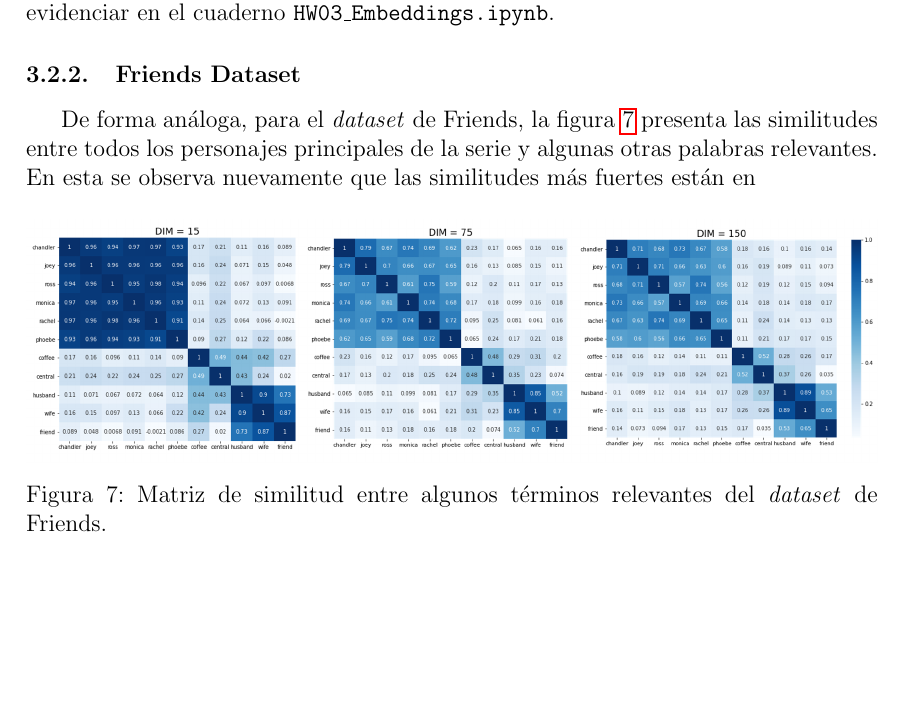
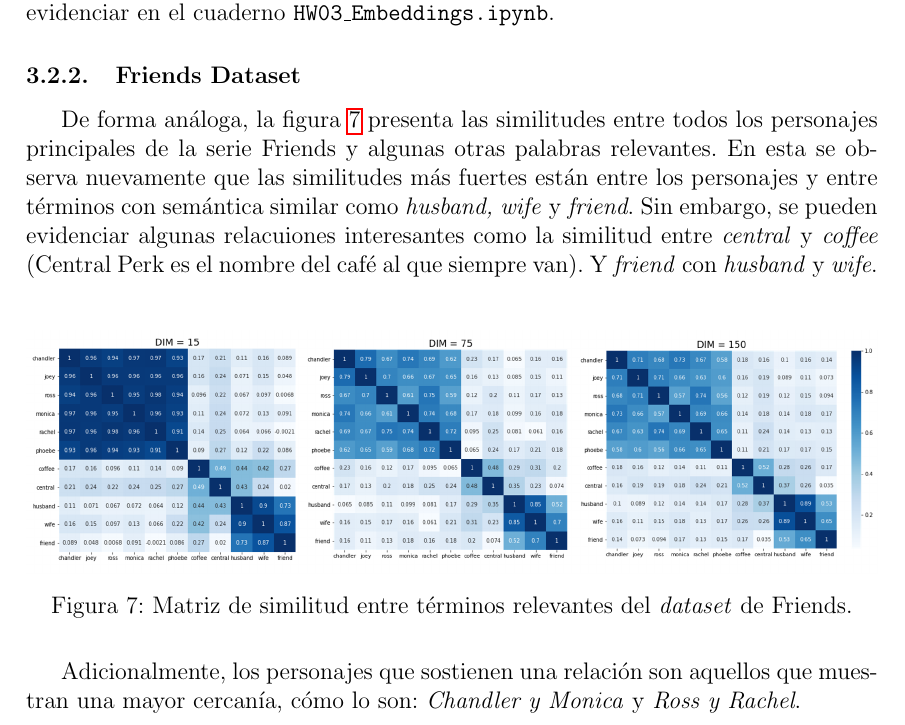
Before and after one commit to ISIS4221-JCN/HW03, a LaTeX document (doc/main.tex, which reads doc/embeddings.tex): part of page 12 of 28, cut so that both start at the same text, the shorter picture padded with empty space. Compiled offline with pdfLaTeX.

Commit message:
Updates from Overleaf

```diff
--- a/doc/embeddings.tex
+++ b/doc/embeddings.tex
@@ -128,13 +128,15 @@
 
 \subsubsection{Friends Dataset}
 
-De forma análoga, para el \textit{dataset} de Friends, la figura \ref{fig:friends_sim_matrix} presenta las similitudes entre todos los personajes principales de la serie y algunas otras palabras relevantes. En esta se observa nuevamente que las similitudes más fuertes están en
+De forma análoga, la figura \ref{fig:friends_sim_matrix} presenta las similitudes entre todos los personajes principales de la serie Friends y algunas otras palabras relevantes. En esta se observa nuevamente que las similitudes más fuertes están entre los personajes y entre términos con semántica similar como \textit{husband, wife} y \textit{friend}. Sin embargo, se pueden evidenciar algunas relacuiones interesantes como la similitud  entre \textit{central} y \textit{coffee} (Central Perk es el nombre del café al que siempre van). Y \textit{friend} con \textit{husband} y \textit{wife}. \\
 
 \begin{figure}[H]
     \centering
     \includegraphics[width=\textwidth]{doc/images/friends_sim_matrix.png}
-    \caption{Matriz de similitud entre algunos términos relevantes del \textit{dataset} de Friends.}
+    \caption{Matriz de similitud entre términos relevantes del \textit{dataset} de Friends.}
     \label{fig:friends_sim_matrix}
 \end{figure}
 
+Adicionalmente, los personajes que sostienen una relación son aquellos que muestran una mayor cercanía, cómo lo son: \textit{Chandler y Monica} y \textit{Ross y Rachel}.
+
 \newpage
```
Also changed, not shown: doc/embeddings.tex (2 more changed lines).
